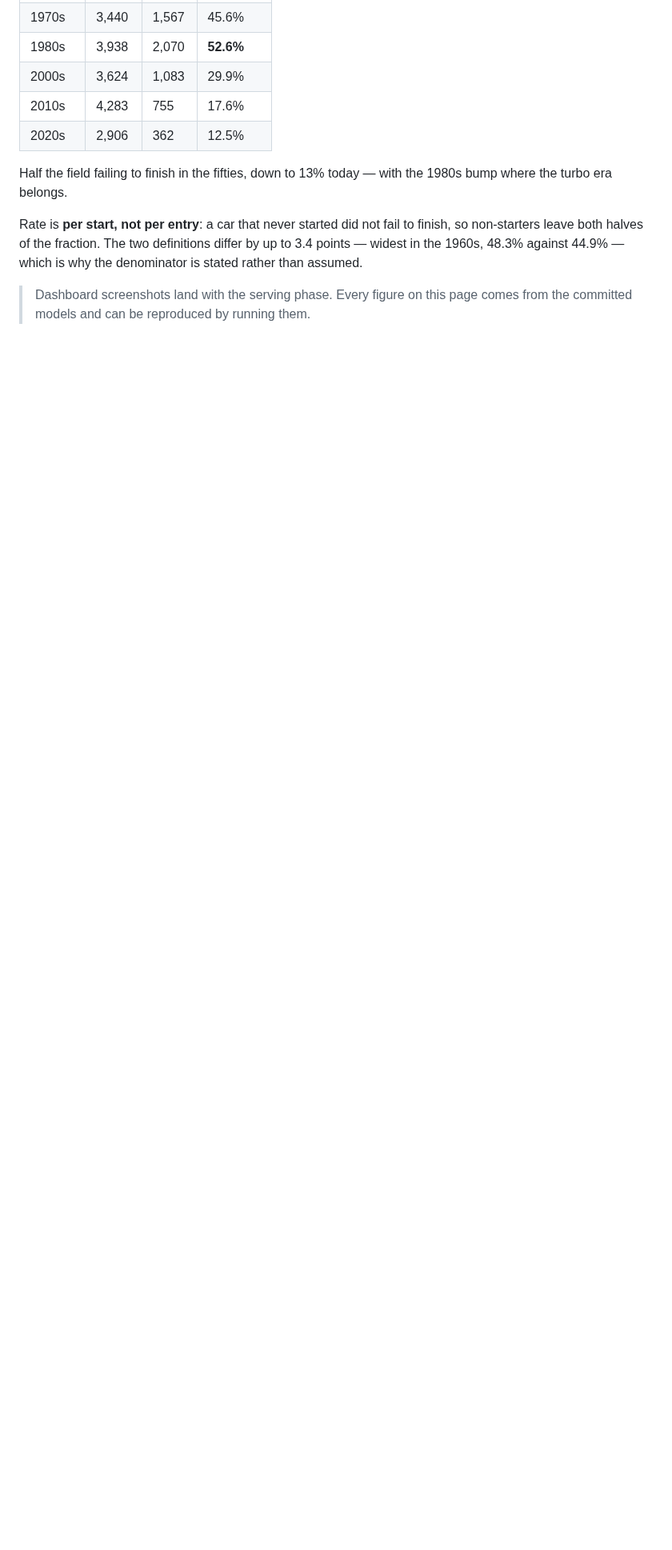
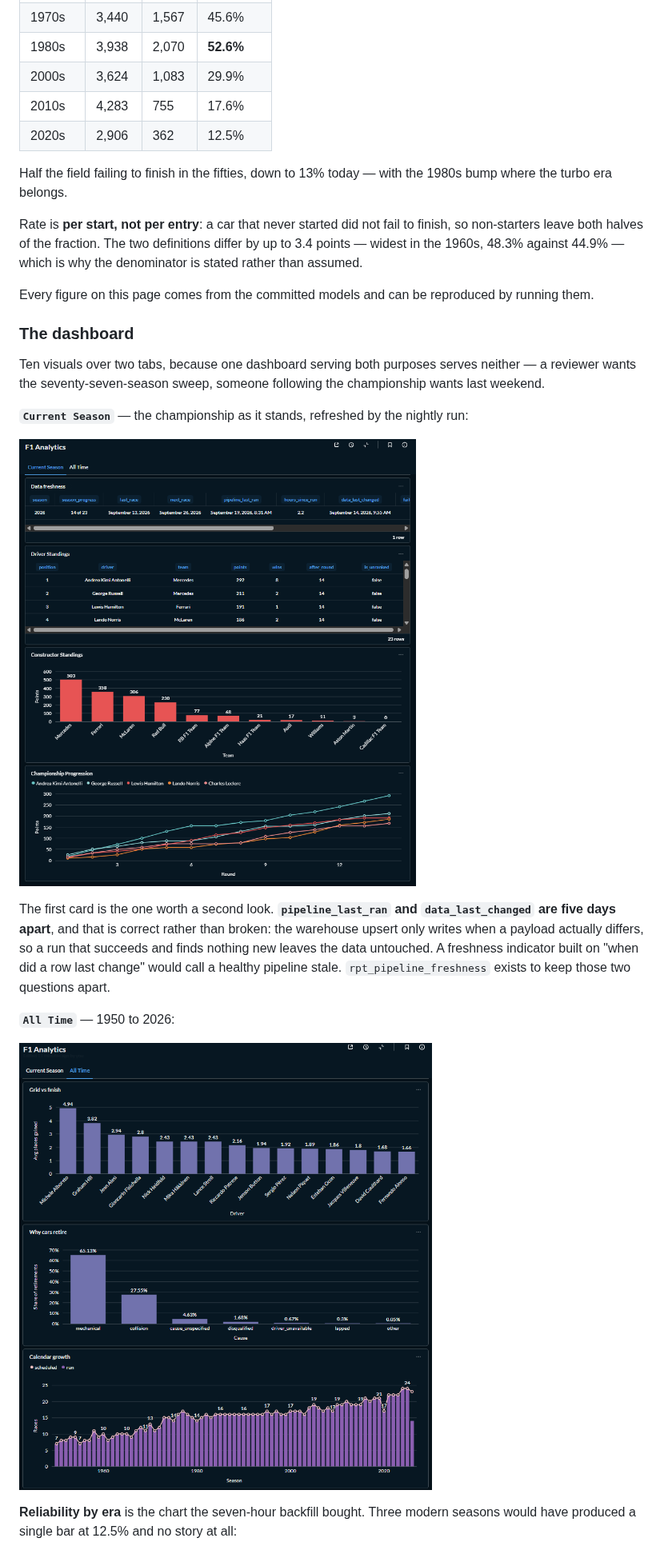
Before and after one commit to lemybetheone/f1-analytics-pipeline, a Markdown page: README.md, the part around one of its changes. Shown at 80% size. Drawn GitHub-style; pictures changed too: docs/images/dashboard-all-time.png (added), docs/images/dashboard-current-season.png (added); blank space fills up the shorter version.

```diff
--- a/README.md
+++ b/README.md
@@ -79,5 +82,31 @@ finish, so non-starters leave both halves of the fraction. The two definitions
 differ by up to 3.4 points — widest in the 1960s, 48.3% against 44.9% — which is
 why the denominator is stated rather than assumed.
 
-> Dashboard screenshots land with the serving phase. Every figure on this page
-> comes from the committed models and can be reproduced by running them.
+Every figure on this page comes from the committed models and can be reproduced
+by running them.
+
+### The dashboard
+
+Ten visuals over two tabs, because one dashboard serving both purposes serves
+neither — a reviewer wants the seventy-seven-season sweep, someone following the
+championship wants last weekend.
+
+**`Current Season`** — the championship as it stands, refreshed by the nightly
+run:
+
+![Current season tab](docs/images/dashboard-current-season.png)
+
+The first card is the one worth a second look. **`pipeline_last_ran` and
+`data_last_changed` are five days apart**, and that is correct rather than
+broken: the warehouse upsert only writes when a payload actually differs, so a
+run that succeeds and finds nothing new leaves the data untouched. A freshness
+indicator built on "when did a row last change" would call a healthy pipeline
+stale. `rpt_pipeline_freshness` exists to keep those two questions apart.
+
+**`All Time`** — 1950 to 2026:
+
+![All time tab](docs/images/dashboard-all-time.png)
+
+**Reliability by era** is the chart the seven-hour backfill bought. Three modern
+seasons would have produced a single bar at 12.5% and no story at all:
+
```
Also changed, not shown: other parts of README.md (+44 -18 lines), context/PRD.md (+10 -6 lines), docs/images/circuit-map.png (added), docs/images/reliability-by-era.png (added), docs/images/teammate-head-to-head.png (added).
